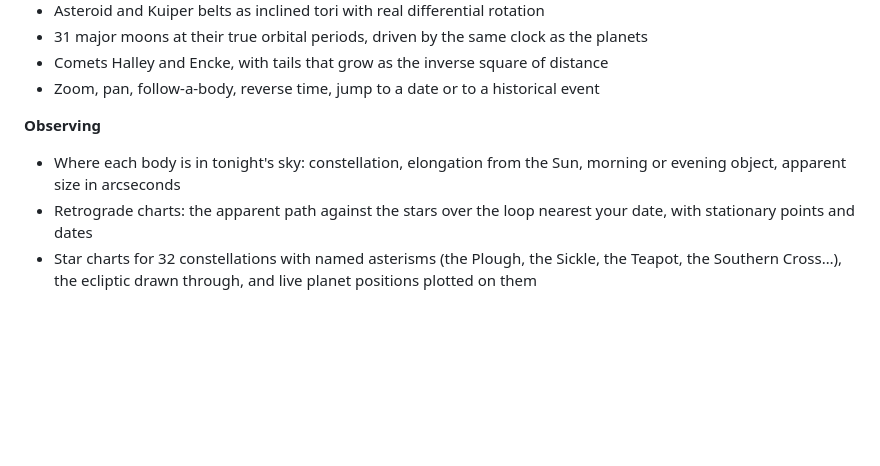
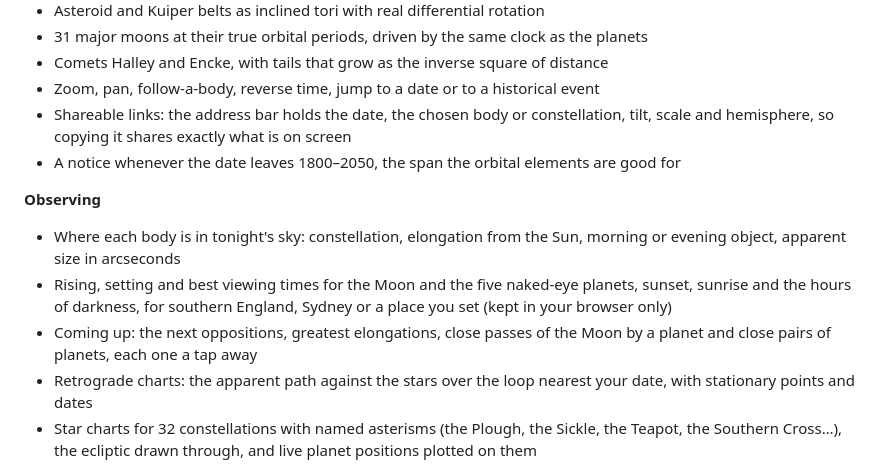
Before and after one commit to martyn-gg/orrery, a Markdown page: README.md, the part around the change printed below. GitHub-like rendering; blank space fills up the shorter version.

```diff
--- a/README.md
+++ b/README.md
@@ -27,11 +27,19 @@ move by Kepler's second law, and the surfaces are rendered procedurally at load.
 - 31 major moons at their true orbital periods, driven by the same clock as the planets
 - Comets Halley and Encke, with tails that grow as the inverse square of distance
 - Zoom, pan, follow-a-body, reverse time, jump to a date or to a historical event
+- Shareable links: the address bar holds the date, the chosen body or constellation, tilt, scale
+  and hemisphere, so copying it shares exactly what is on screen
+- A notice whenever the date leaves 1800–2050, the span the orbital elements are good for
 
 **Observing**
 
 - Where each body is in tonight's sky: constellation, elongation from the Sun, morning or evening
   object, apparent size in arcseconds
+- Rising, setting and best viewing times for the Moon and the five naked-eye planets, sunset,
+  sunrise and the hours of darkness, for southern England, Sydney or a place you set (kept in your
+  browser only)
+- Coming up: the next oppositions, greatest elongations, close passes of the Moon by a planet
+  and close pairs of planets, each one a tap away
 - Retrograde charts: the apparent path against the stars over the loop nearest your date, with
   stationary points and dates
 - Star charts for 32 constellations with named asterisms (the Plough, the Sickle, the Teapot,
```
Also changed, not shown: other parts of README.md (+16 -1 lines), screenshot.png, 2 other files.
